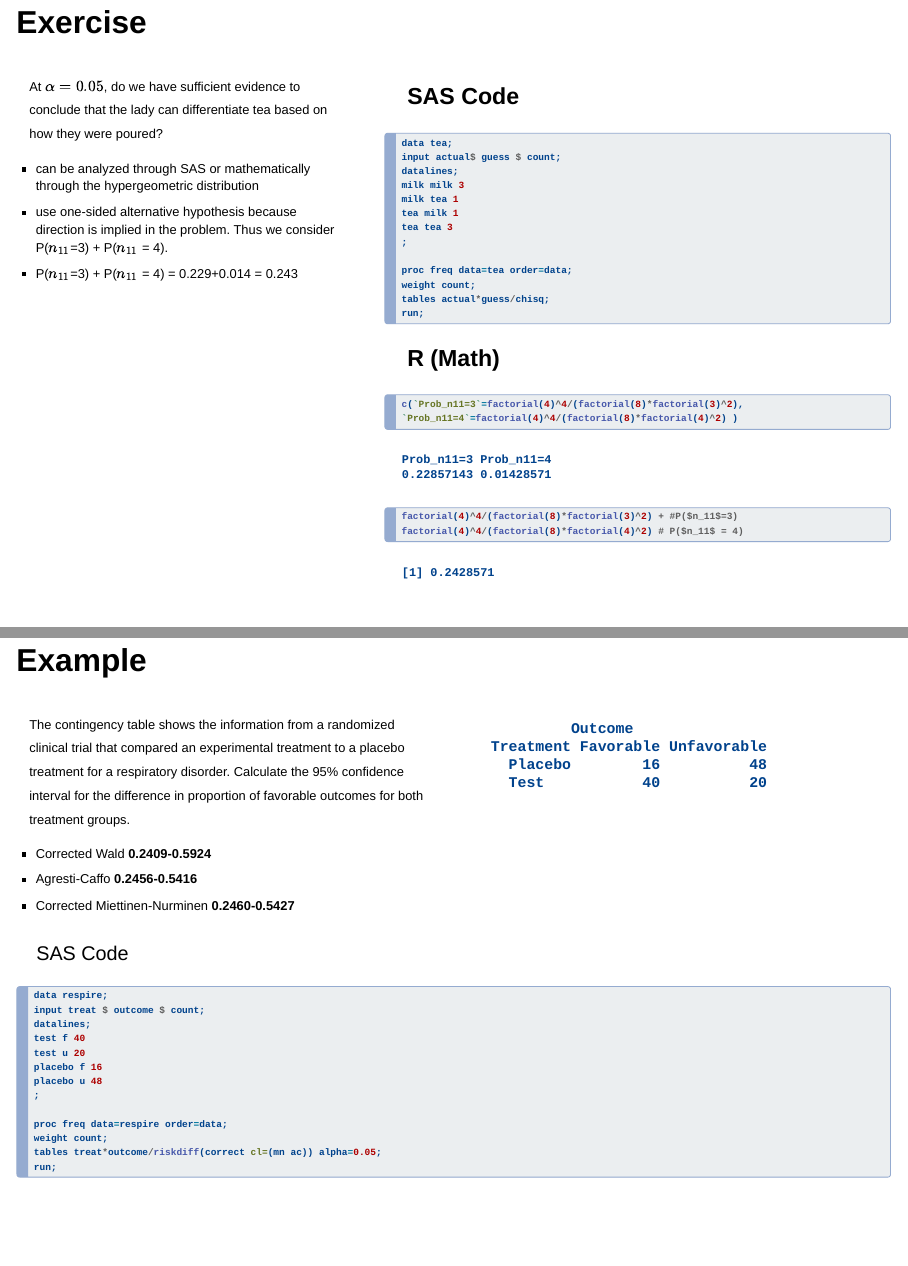
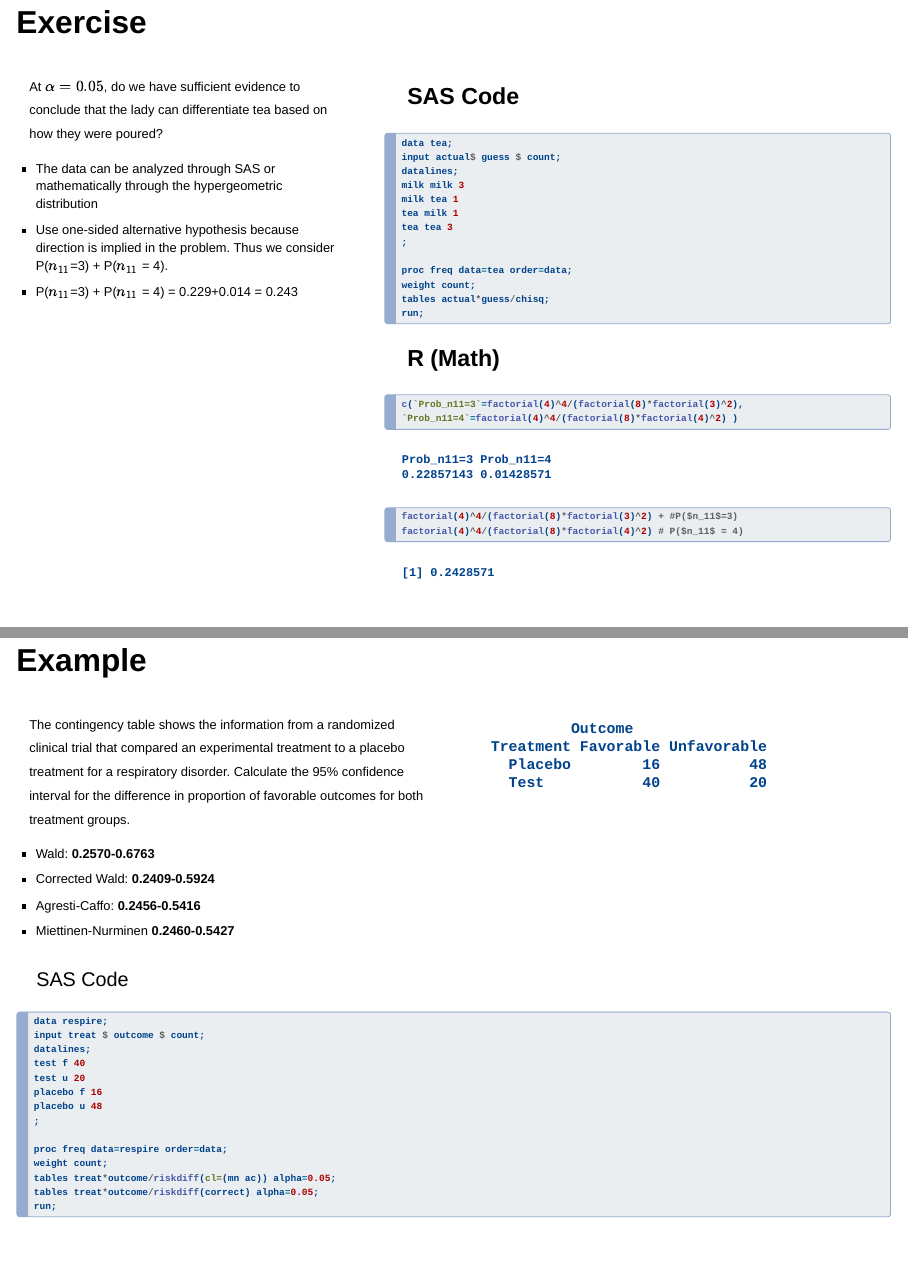
Before and after one commit to MiguelFudolig/EAB770-Slides-Website, a Quarto document (Chapter2.qmd): pages 37 and 48 of 100 before the commit and pages 37 and 48 of 101 after it, joined at a grey line. Rendered offline with R 4.5, knitr and Pandoc in place of Quarto, with nearby package versions; drawn as Slidy slides in place of the format the file asks for; some code elsewhere in the file could not run offline.

Commit message:
edited Chapters 2 and 3

````diff
--- a/Chapter2.qmd
+++ b/Chapter2.qmd
@@ -522,8 +529,8 @@ dat_cc
 ::: {.column style="width:40%; font-size: 65%"}
 At $\alpha=0.05$, do we have sufficient evidence to conclude that the lady can differentiate tea based on how they were poured?
 
--   can be analyzed through SAS or mathematically through the hypergeometric distribution
--   use one-sided alternative hypothesis because direction is implied in the problem. Thus we consider P($n_{11}$=3) + P($n_{11}$ = 4).
+-   The data can be analyzed through SAS or mathematically through the hypergeometric distribution
+-   Use one-sided alternative hypothesis because direction is implied in the problem. Thus we consider P($n_{11}$=3) + P($n_{11}$ = 4).
 -   P($n_{11}$=3) + P($n_{11}$ = 4) = 0.229+0.014 = 0.243
 :::
 
@@ -667,7 +674,7 @@ The contingency table shows the information from a randomized clinical trial tha
 -   Wald
 -   Corrected Wald
 -   Agresti-Caffo
--   Corrected Miettinen-Nurminen
+-   Miettinen-Nurminen
 :::
 
 ::: {.column style="width:50%; font-size: 125%"}
@@ -689,9 +696,10 @@ dat_cc
 ::: {.column style="width:50%; font-size: 65%"}
 The contingency table shows the information from a randomized clinical trial that compared an experimental treatment to a placebo treatment for a respiratory disorder. Calculate the 95% confidence interval for the difference in proportion of favorable outcomes for both treatment groups.
 
--   Corrected Wald **0.2409-0.5924**
--   Agresti-Caffo **0.2456-0.5416**
--   Corrected Miettinen-Nurminen **0.2460-0.5427**
+-   Wald: **0.2570-0.6763**
+-   Corrected Wald: **0.2409-0.5924**
+-   Agresti-Caffo: **0.2456-0.5416**
+-   Miettinen-Nurminen **0.2460-0.5427**
 :::
 
 ::: {.column style="width:50%; font-size: 125%"}
@@ -721,7 +729,8 @@ placebo u 48
 
 proc freq data=respire order=data;
 weight count;
-tables treat*outcome/riskdiff(correct cl=(mn ac)) alpha=0.05;
+tables treat*outcome/riskdiff(cl=(mn ac)) alpha=0.05;
+tables treat*outcome/riskdiff(correct) alpha=0.05;
 run;
 ```
 
````
Also changed, not shown: Chapter2.qmd (22 more changed lines), 11 other files.
